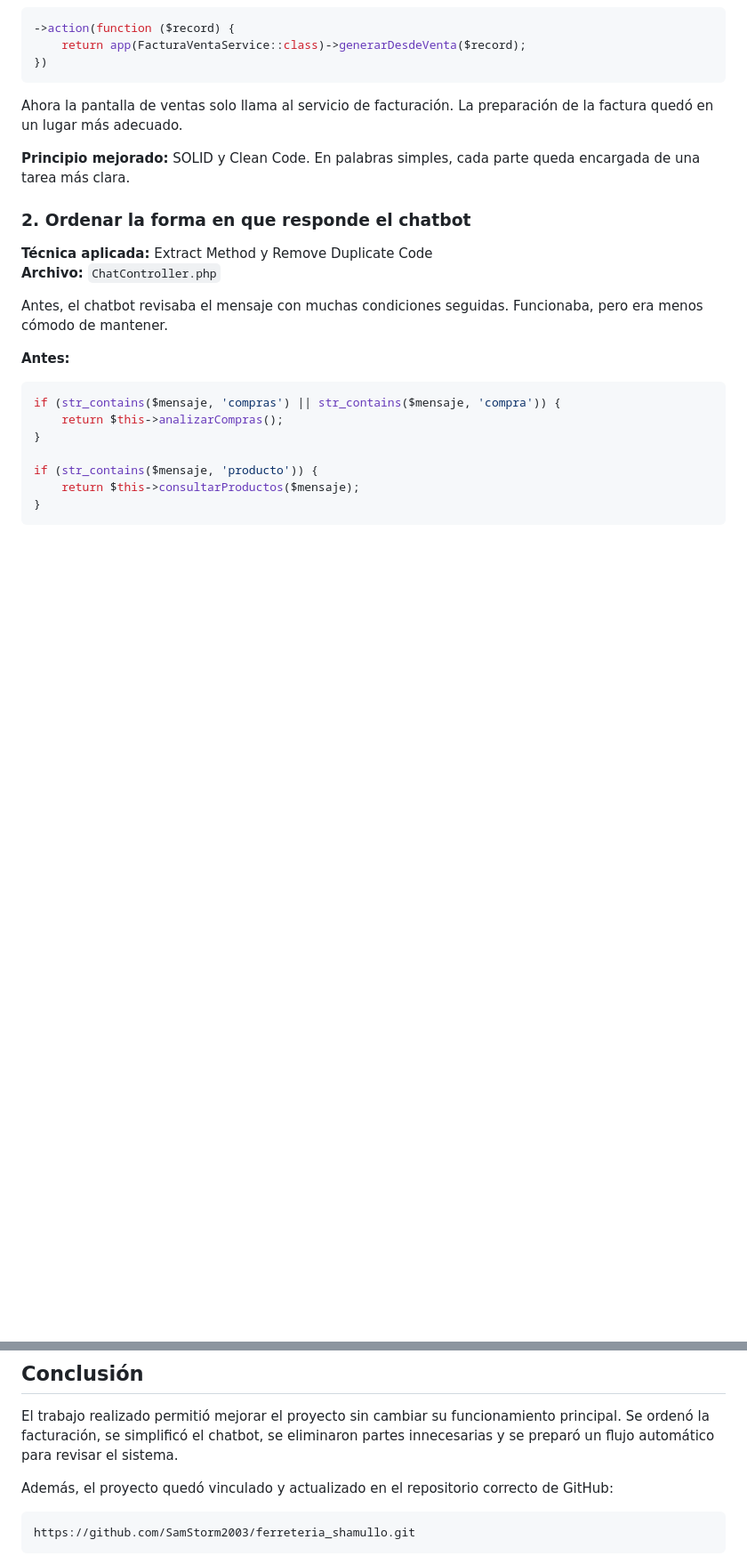
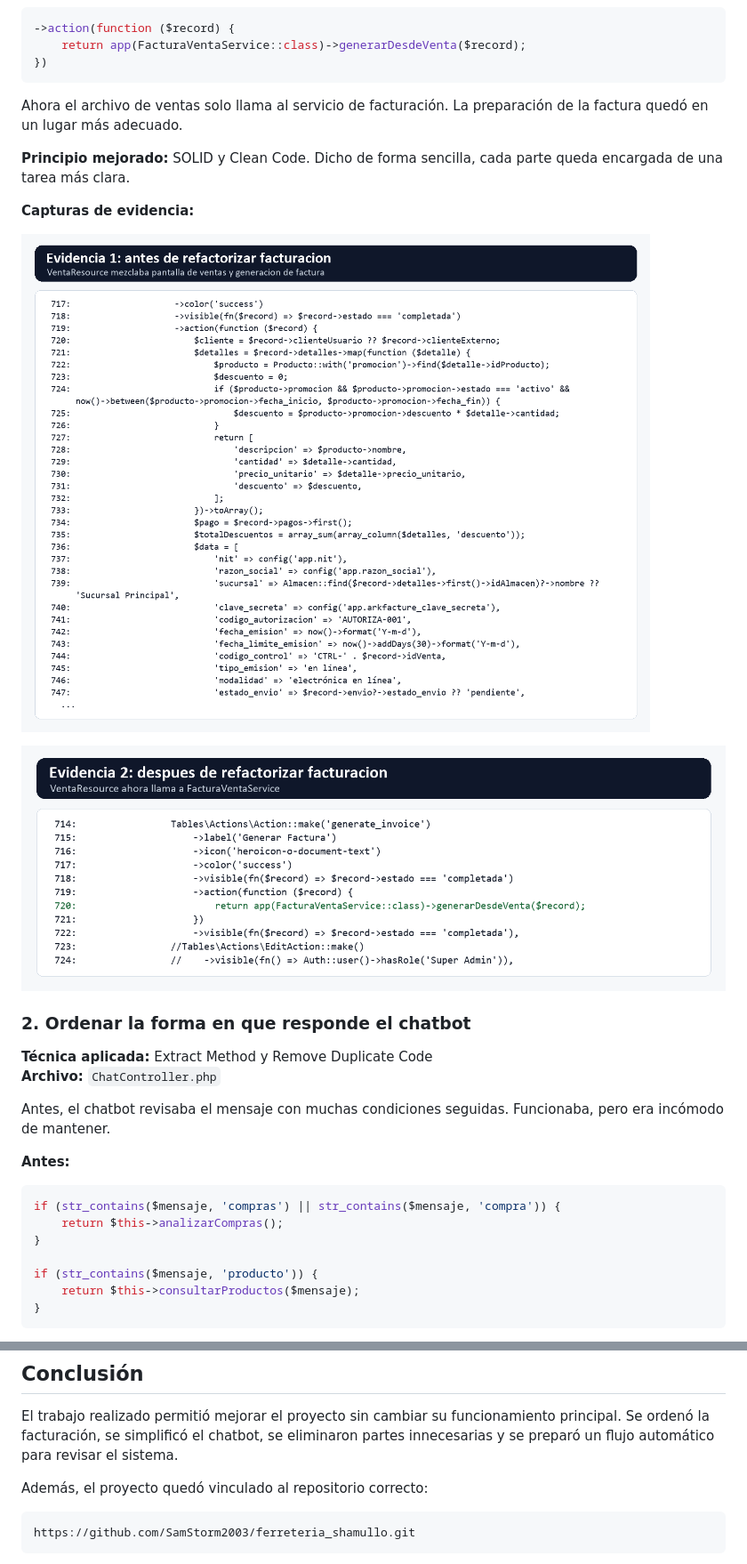
Before and after one commit to SamStorm2003/ferreteria_shamullo, a Markdown page: docs/informe-refactorizacion-integracion-continua.md, 2 parts joined by grey strips. Shown at 89% size. Rendered like a GitHub page; pictures changed too: docs/evidencias/01_antes_facturacion.png (added), docs/evidencias/02_despues_facturacion.png (added); blank space fills up the shorter version.

````diff
--- a/docs/informe-refactorizacion-integracion-continua.md
+++ b/docs/informe-refactorizacion-integracion-continua.md
@@ -61,16 +61,22 @@ Antes, el archivo de ventas también preparaba y enviaba los datos de la factura
 })
 ```
 
-Ahora la pantalla de ventas solo llama al servicio de facturación. La preparación de la factura quedó en un lugar más adecuado.
+Ahora el archivo de ventas solo llama al servicio de facturación. La preparación de la factura quedó en un lugar más adecuado.
 
-**Principio mejorado:** SOLID y Clean Code. En palabras simples, cada parte queda encargada de una tarea más clara.
+**Principio mejorado:** SOLID y Clean Code. Dicho de forma sencilla, cada parte queda encargada de una tarea más clara.
+
+**Capturas de evidencia:**
+
+![Antes de refactorizar facturación](evidencias/01_antes_facturacion.png)
+
+![Después de refactorizar facturación](evidencias/02_despues_facturacion.png)
 
 ### 2. Ordenar la forma en que responde el chatbot
 
 **Técnica aplicada:** Extract Method y Remove Duplicate Code
 **Archivo:** `ChatController.php`
 
-Antes, el chatbot revisaba el mensaje con muchas condiciones seguidas. Funcionaba, pero era menos cómodo de mantener.
+Antes, el chatbot revisaba el mensaje con muchas condiciones seguidas. Funcionaba, pero era incómodo de mantener.
 
 **Antes:**
 
@@ -312,7 +333,7 @@ Estas prácticas se relacionan con:
 
 El trabajo realizado permitió mejorar el proyecto sin cambiar su funcionamiento principal. Se ordenó la facturación, se simplificó el chatbot, se eliminaron partes innecesarias y se preparó un flujo automático para revisar el sistema.
 
-Además, el proyecto quedó vinculado y actualizado en el repositorio correcto de GitHub:
+Además, el proyecto quedó vinculado al repositorio correcto:
 
 ```text
 https://github.com/SamStorm2003/ferreteria_shamullo.git
````
Also changed, not shown: other parts of docs/informe-refactorizacion-integracion-continua.md (+56 -41 lines), docs/evidencias/03_antes_chatbot.png (added), docs/evidencias/04_despues_chatbot.png (added), docs/evidencias/05_pipeline_ci.png (added), docs/evidencias/06_git_historial.png (added), 1 other file.
